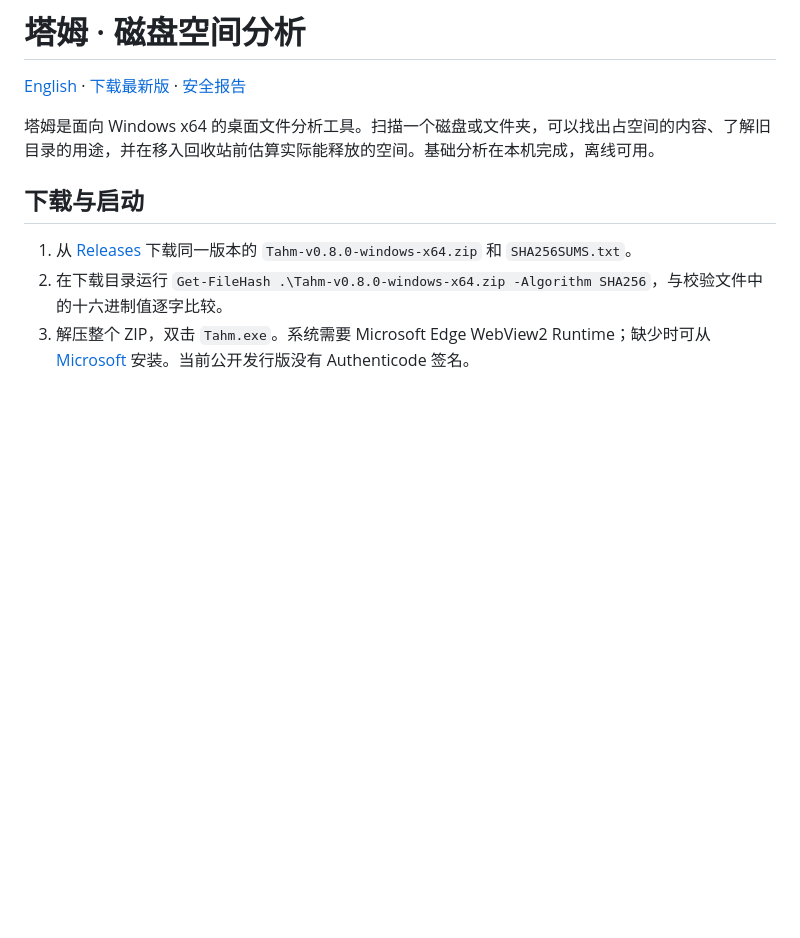
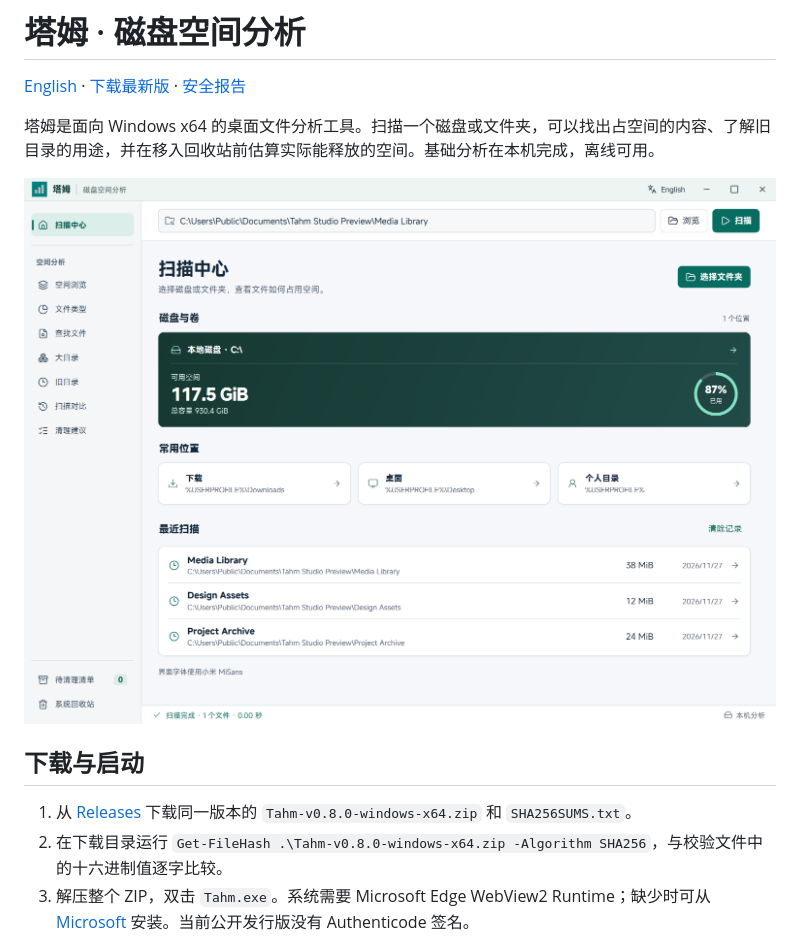
Before and after one commit to la8garlic/Tahm, a Markdown page: README.md, the part around the change. Rendered like a GitHub page; pictures changed too: docs/screenshots/scan-center-zh-CN.png (added); blank space fills up the shorter version.

```diff
--- a/README.md
+++ b/README.md
@@ -3,6 +3,8 @@
 [English](README.en.md) · [下载最新版](https://github.com/la8garlic/Tahm/releases/latest) · [安全报告](SECURITY.md)
 
 塔姆是面向 Windows x64 的桌面文件分析工具。扫描一个磁盘或文件夹，可以找出占空间的内容、了解旧目录的用途，并在移入回收站前估算实际能释放的空间。基础分析在本机完成，离线可用。
+
+![塔姆扫描中心，显示磁盘可用空间、常用位置和三个示例目录的扫描记录](docs/screenshots/scan-center-zh-CN.png)
 
 ## 下载与启动
 
```
Also changed, not shown: README.en.md (+2 -0 lines), docs/screenshots/scan-center-en.png (added), 1 other file.
